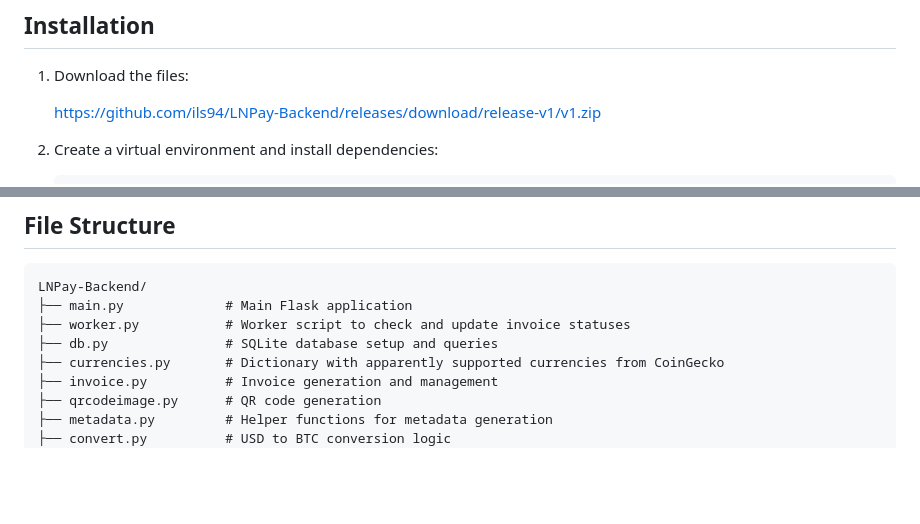
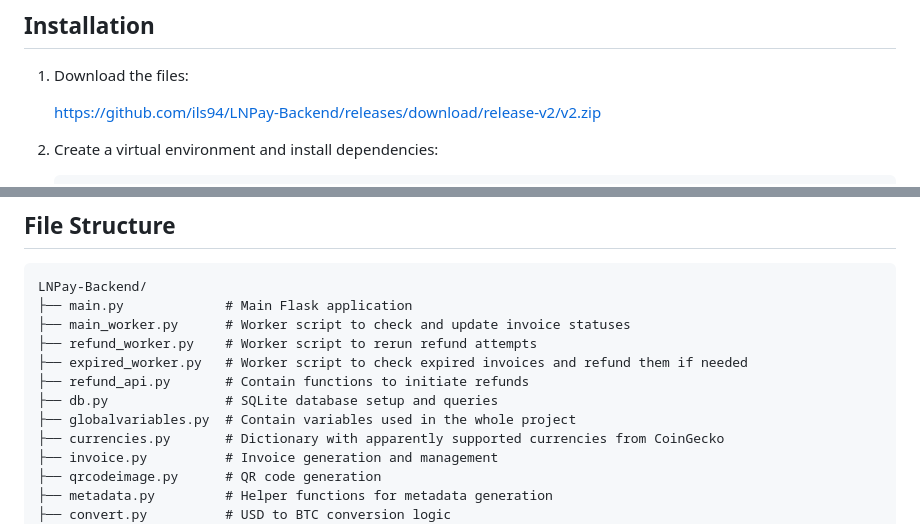
Before and after one commit to ils94/LNPay-Backend, a Markdown page: README.md, 2 parts joined by grey strips. GitHub-like rendering; blank space fills up the shorter version.

````diff
--- a/README.md
+++ b/README.md
@@ -20,7 +20,7 @@ LNPay-Backend is a backend solution for handling Bitcoin Lightning Network payme
 
 1. Download the files:
 
-   https://github.com/ils94/LNPay-Backend/releases/download/release-v1/v1.zip
+   https://github.com/ils94/LNPay-Backend/releases/download/release-v2/v2.zip
 
 3. Create a virtual environment and install dependencies:
    ```bash
@@ -85,8 +85,12 @@ The following utility functions are available for managing invoices:
 ```
 LNPay-Backend/
 ├── main.py             # Main Flask application
-├── worker.py           # Worker script to check and update invoice statuses
+├── main_worker.py      # Worker script to check and update invoice statuses
+├── refund_worker.py    # Worker script to rerun refund attempts
+├── expired_worker.py   # Worker script to check expired invoices and refund them if needed
+├── refund_api.py       # Contain functions to initiate refunds
 ├── db.py               # SQLite database setup and queries
+├── globalvariables.py  # Contain variables used in the whole project
 ├── currencies.py       # Dictionary with apparently supported currencies from CoinGecko
 ├── invoice.py          # Invoice generation and management
 ├── qrcodeimage.py      # QR code generation
````
